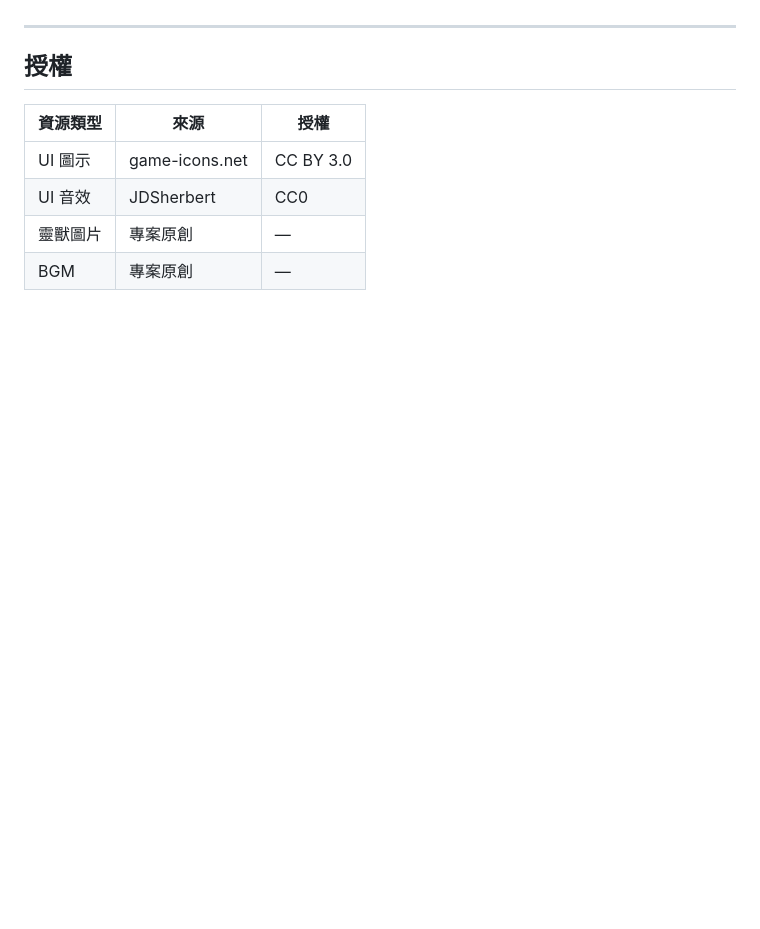
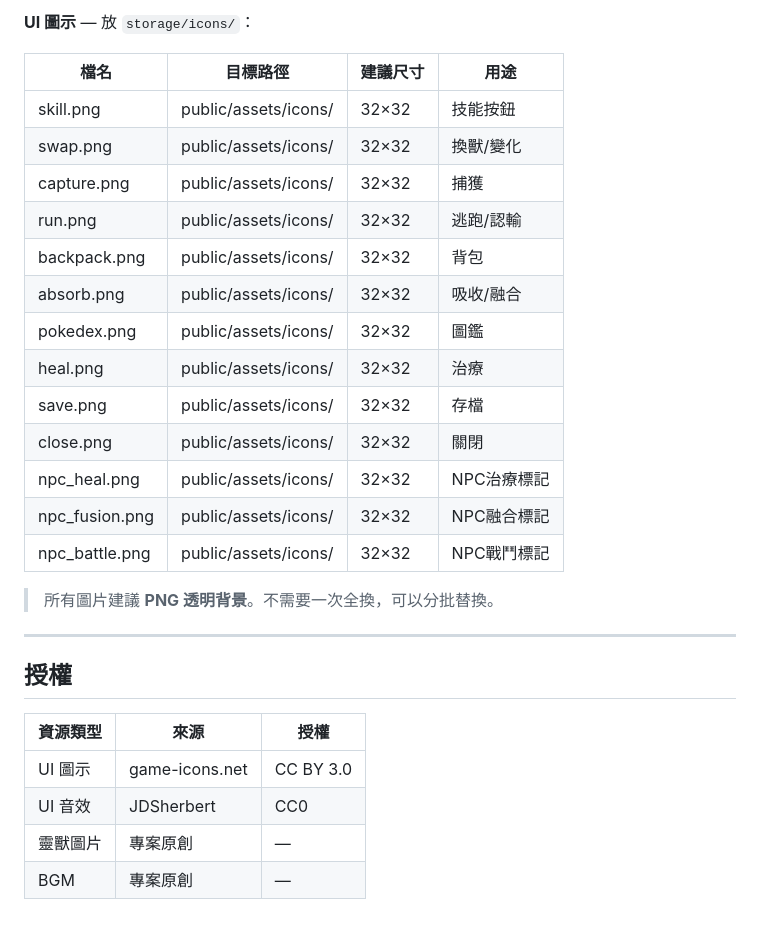
Before and after one commit to BlancoChiuTW/shanhaijing-monsters, a Markdown page: 資源.md, the part around one of its changes. GitHub-like rendering; blank space fills up the shorter version.

```diff
--- a/資源.md
+++ b/資源.md
@@ -190,3 +235,22 @@
+**UI 圖示** — 放 `storage/icons/`：
+
+| 檔名 | 目標路徑 | 建議尺寸 | 用途 |
+|------|---------|---------|------|
+| skill.png | public/assets/icons/ | 32×32 | 技能按鈕 |
+| swap.png | public/assets/icons/ | 32×32 | 換獸/變化 |
+| capture.png | public/assets/icons/ | 32×32 | 捕獲 |
+| run.png | public/assets/icons/ | 32×32 | 逃跑/認輸 |
+| backpack.png | public/assets/icons/ | 32×32 | 背包 |
+| absorb.png | public/assets/icons/ | 32×32 | 吸收/融合 |
+| pokedex.png | public/assets/icons/ | 32×32 | 圖鑑 |
+| heal.png | public/assets/icons/ | 32×32 | 治療 |
+| save.png | public/assets/icons/ | 32×32 | 存檔 |
+| close.png | public/assets/icons/ | 32×32 | 關閉 |
+| npc_heal.png | public/assets/icons/ | 32×32 | NPC治療標記 |
+| npc_fusion.png | public/assets/icons/ | 32×32 | NPC融合標記 |
+| npc_battle.png | public/assets/icons/ | 32×32 | NPC戰鬥標記 |
+
+> 所有圖片建議 **PNG 透明背景**。不需要一次全換，可以分批替換。
 
 ---
 
```
Also changed, not shown: other parts of 資源.md (+47 -2 lines), spec.md (+11 -1 lines).
